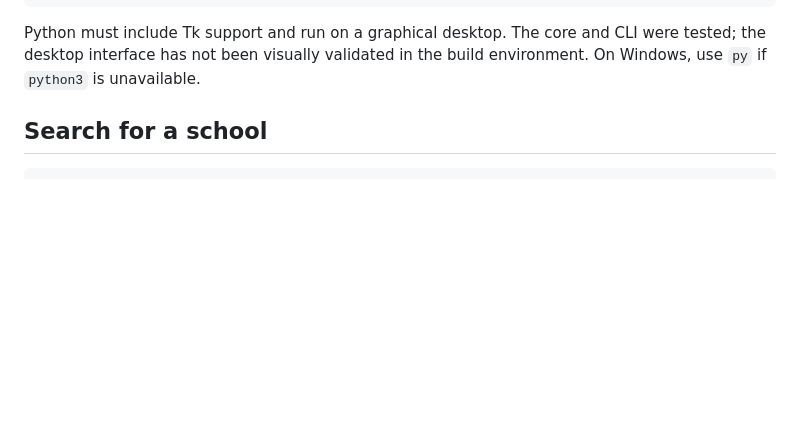
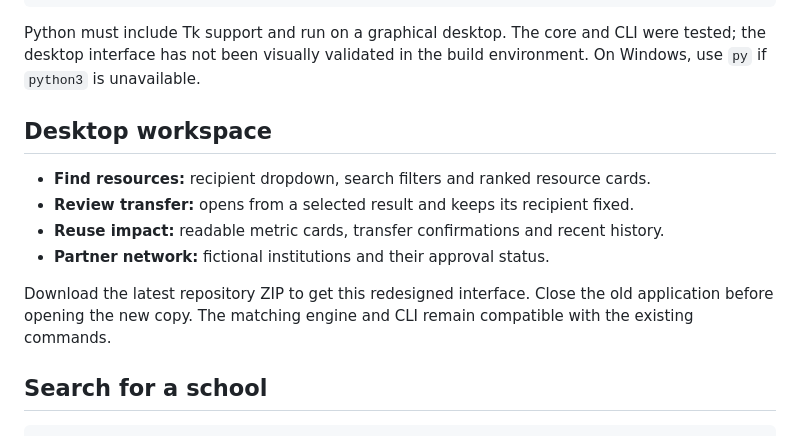
Before and after one commit to rishabh230707-afk/ReLoop-AI, a Markdown page: README.md, the part around the change. Rendered like a GitHub page; blank space fills up the shorter version.

Commit message:
Document redesigned desktop workflow

````diff
--- a/README.md
+++ b/README.md
@@ -47,6 +47,15 @@ python3 reloop.py gui
 ```
 
 Python must include Tk support and run on a graphical desktop. The core and CLI were tested; the desktop interface has not been visually validated in the build environment. On Windows, use `py` if `python3` is unavailable.
+
+## Desktop workspace
+
+- **Find resources:** recipient dropdown, search filters and ranked resource cards.
+- **Review transfer:** opens from a selected result and keeps its recipient fixed.
+- **Reuse impact:** readable metric cards, transfer confirmations and recent history.
+- **Partner network:** fictional institutions and their approval status.
+
+Download the latest repository ZIP to get this redesigned interface. Close the old application before opening the new copy. The matching engine and CLI remain compatible with the existing commands.
 
 ## Search for a school
 
````
